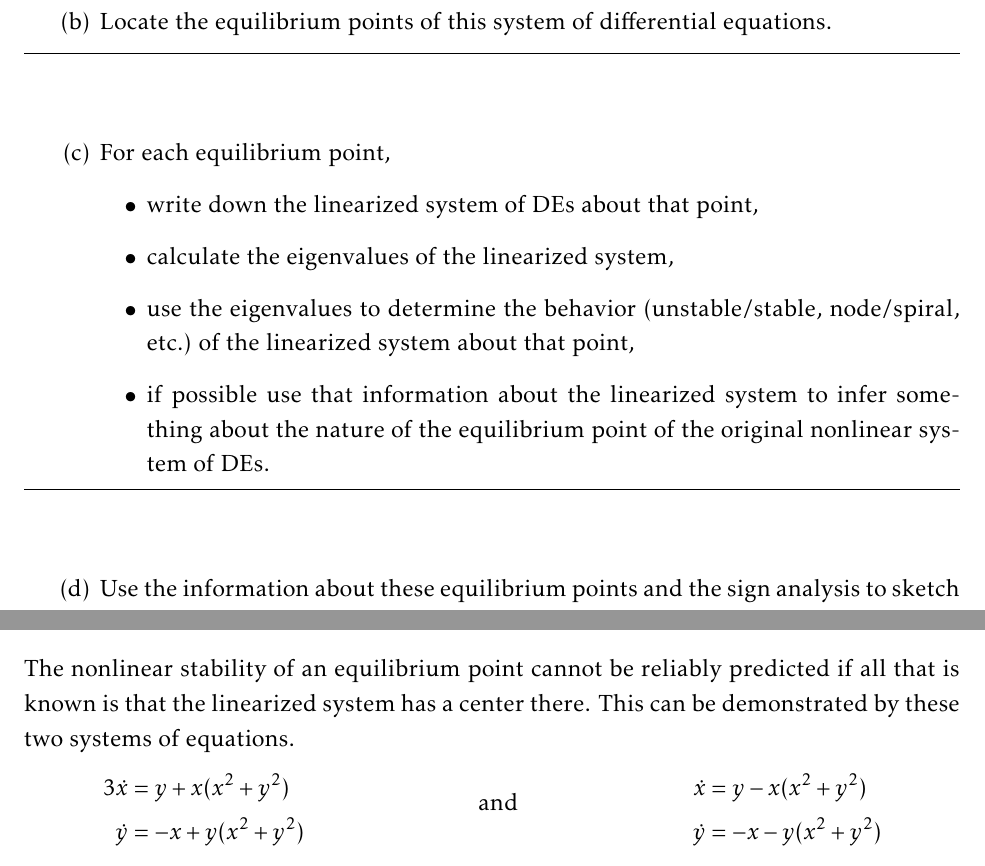
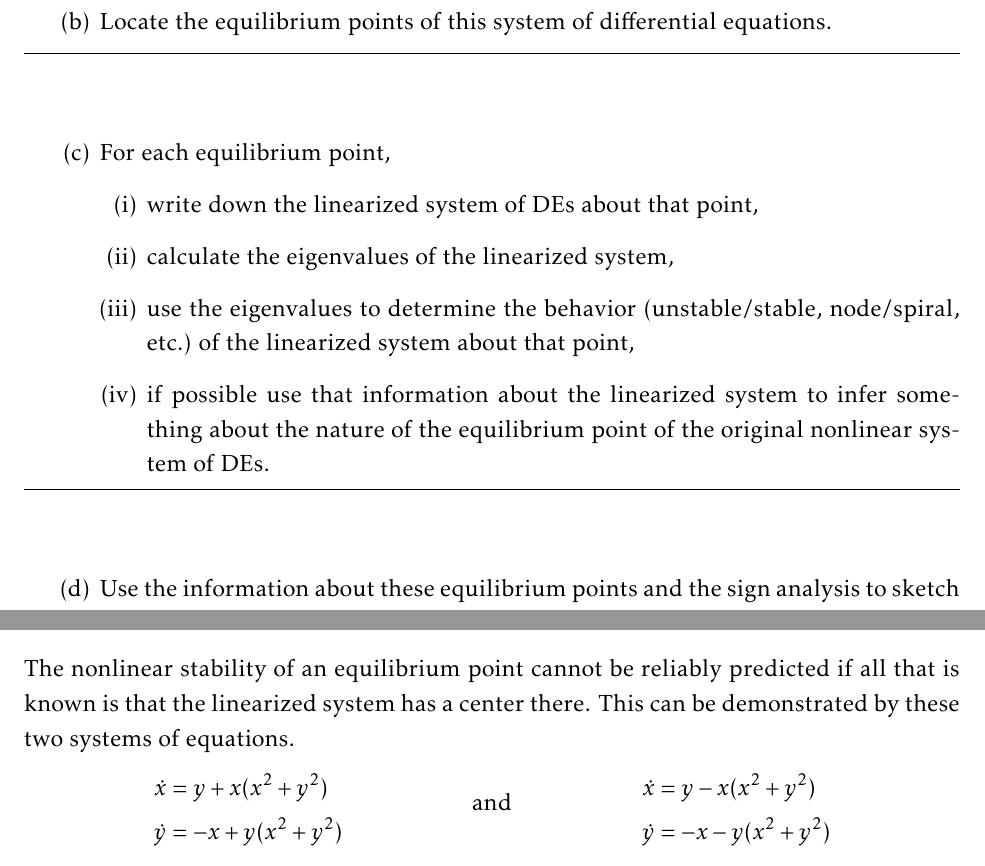
Before and after one commit to g-rocket/math65-psets, a LaTeX problem sheet (math65-hw12.tex): two parts of pages 1 and 2 of 5, joined at a grey line, cut so that both start at the same text. Compiled offline with pdfLaTeX.

Commit message:
fix a couple of bugs

```diff
--- a/math65-hw12.tex
+++ b/math65-hw12.tex
@@ -32,7 +32,7 @@
 
 				\end{solution}
 			\subproblem For each equilibrium point,
-				\begin{itemize}
+				\begin{enumerate}[(i)]
 					\item write down the linearized system of DEs about that point,
 					\item calculate the eigenvalues of the linearized system,
 					\item
@@ -42,7 +42,7 @@
 						if possible use that information about the linearized system to infer
 						something about the nature of the equilibrium point
 						of the original nonlinear system of DEs.
-				\end{itemize}
+				\end{enumerate}
 				\begin{solution}
 
 				\end{solution}
@@ -69,9 +69,9 @@
 	  reliably predicted if all that is known is that the linearized
 	  system has a center there.  This can be demonstrated by these two
 	  systems of equations.
-		\begin{align*}{3}
+		\begin{align*}
 			\dot{x} &= y+x(x^2+y^2) &
-				\qquad\qquad &\raisebox{-.1in}[0mm][0mm]{\text{and}} \qquad\qquad &
+				&\raisebox{-.1in}[0mm][0mm]{\text{and}} &
 				\dot{x}&=y-x(x^2+y^2) \\
 			\dot{y} &= -x+y(x^2+y^2) &&& \dot{y} &= -x-y(x^2+y^2)
 		\end{align*}
```
Also changed, not shown: math65-hw12-condensed.pdf, math65-hw12-hmc.pdf, math65-hw12.pdf.
